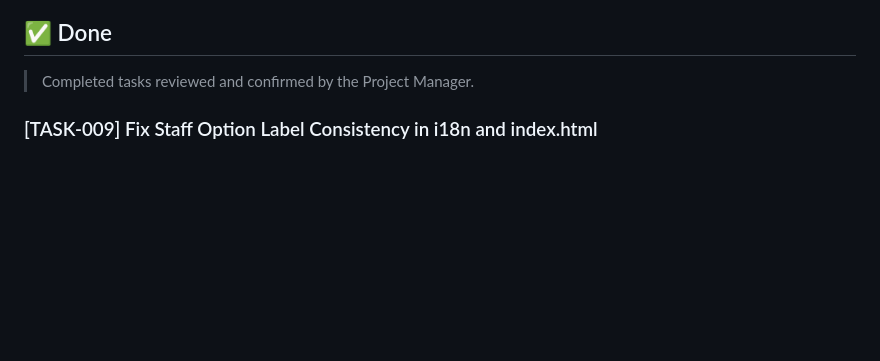
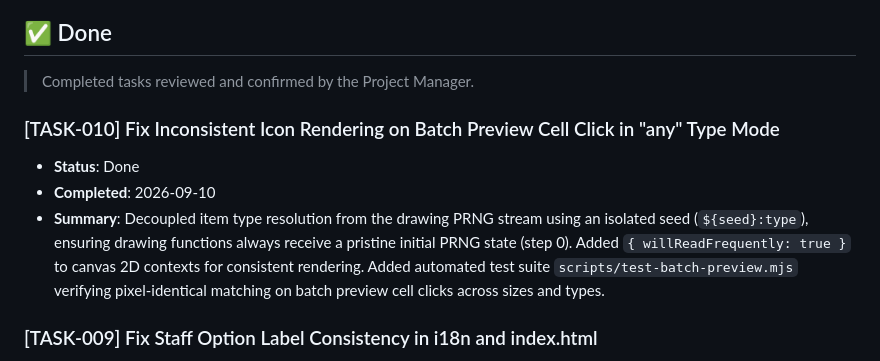
Before and after one commit to ochowei/itemseed, a Markdown page: FRONTEND_KANBAN.md, the part around the change. GitHub-like rendering; blank space fills up the shorter version.

Commit message:
docs(kanban): move TASK-010 to Done

```diff
--- a/FRONTEND_KANBAN.md
+++ b/FRONTEND_KANBAN.md
@@ -40,6 +40,11 @@ This board tracks frontend development tasks for the `game-asset-2026-2` project
 ## ✅ Done
 
 > Completed tasks reviewed and confirmed by the Project Manager.
+
+### [TASK-010] Fix Inconsistent Icon Rendering on Batch Preview Cell Click in "any" Type Mode
+- **Status**: Done
+- **Completed**: 2026-09-10
+- **Summary**: Decoupled item type resolution from the drawing PRNG stream using an isolated seed (`${seed}:type`), ensuring drawing functions always receive a pristine initial PRNG state (step 0). Added `{ willReadFrequently: true }` to canvas 2D contexts for consistent rendering. Added automated test suite `scripts/test-batch-preview.mjs` verifying pixel-identical matching on batch preview cell clicks across sizes and types.
 
 ### [TASK-009] Fix Staff Option Label Consistency in i18n and index.html
 - **Status**: Done
```
